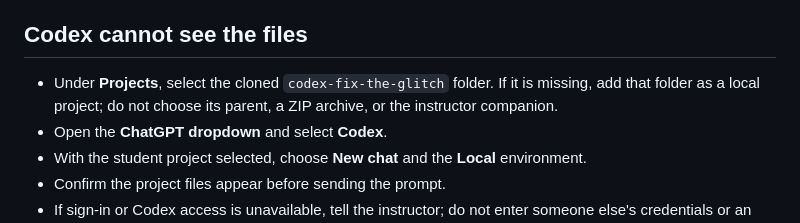
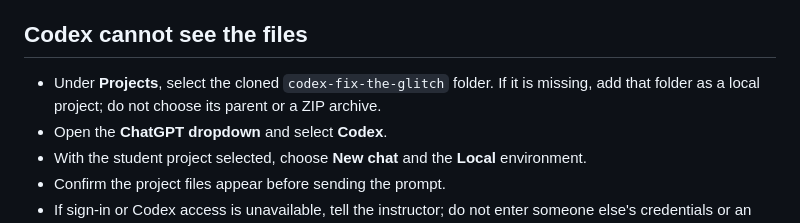
Before and after one commit to tzehon/codex-fix-the-glitch, a Markdown page: TROUBLESHOOTING.md, the part around the change. Rendered like a GitHub page.

```diff
--- a/TROUBLESHOOTING.md
+++ b/TROUBLESHOOTING.md
@@ -73,7 +73,7 @@ After your fix, `npm test` should show all six tests passing. If the browser sti
 
 ## Codex cannot see the files
 
-- Under **Projects**, select the cloned `codex-fix-the-glitch` folder. If it is missing, add that folder as a local project; do not choose its parent, a ZIP archive, or the instructor companion.
+- Under **Projects**, select the cloned `codex-fix-the-glitch` folder. If it is missing, add that folder as a local project; do not choose its parent or a ZIP archive.
 - Open the **ChatGPT dropdown** and select **Codex**.
 - With the student project selected, choose **New chat** and the **Local** environment.
 - Confirm the project files appear before sending the prompt.
```
Also changed, not shown: README.md (+1 -1 lines).
